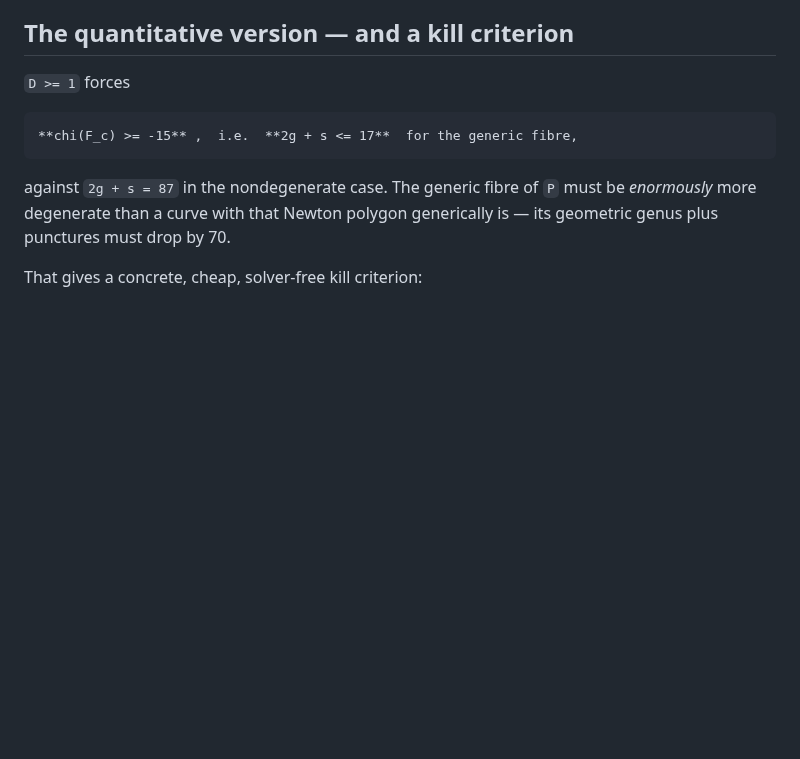
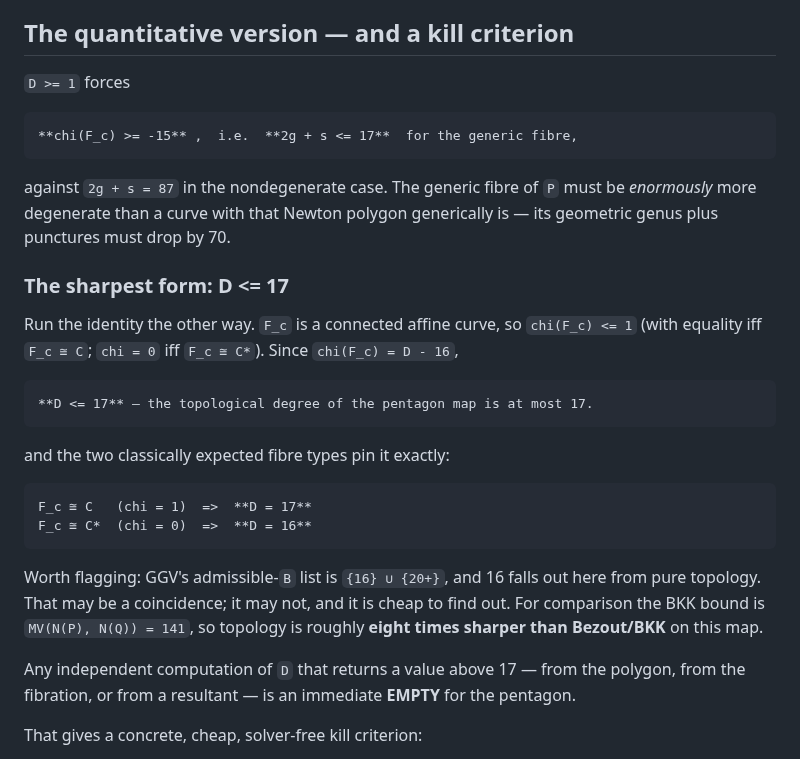
Before and after one commit to git-df-scott/jacobian_planar, a Markdown page: FABLE_RIEMANN_HURWITZ.md, the part around the change. Rendered like a GitHub page; blank space fills up the shorter version.

Commit message:
Sharpen: chi(F_c) <= 1 for an affine curve forces D <= 17, with D=17 iff fibre is C and D=16 iff C*; eight times sharper than the BKK bound of 141

```diff
--- a/FABLE_RIEMANN_HURWITZ.md
+++ b/FABLE_RIEMANN_HURWITZ.md
@@ -70,6 +70,28 @@ against `2g + s = 87` in the nondegenerate case. The generic fibre of `P` must
 be *enormously* more degenerate than a curve with that Newton polygon generically
 is — its geometric genus plus punctures must drop by 70.
 
+### The sharpest form: **D <= 17**
+
+Run the identity the other way. `F_c` is a connected affine curve, so
+`chi(F_c) <= 1` (with equality iff `F_c ≅ C`; `chi = 0` iff `F_c ≅ C*`).
+Since `chi(F_c) = D - 16`,
+
+    **D <= 17** — the topological degree of the pentagon map is at most 17.
+
+and the two classically expected fibre types pin it exactly:
+
+    F_c ≅ C   (chi = 1)  =>  **D = 17**
+    F_c ≅ C*  (chi = 0)  =>  **D = 16**
+
+Worth flagging: GGV's admissible-`B` list is `{16} ∪ {20+}`, and 16 falls out
+here from pure topology. That may be a coincidence; it may not, and it is
+cheap to find out. For comparison the BKK bound is `MV(N(P), N(Q)) = 141`, so
+topology is roughly **eight times sharper than Bezout/BKK** on this map.
+
+Any independent computation of `D` that returns a value above 17 — from the
+polygon, from the fibration, or from a resultant — is an immediate **EMPTY**
+for the pentagon.
+
 That gives a concrete, cheap, solver-free kill criterion:
 
 > Compute the maximum `chi(F_c)` achievable subject to the *forced* edge
```
